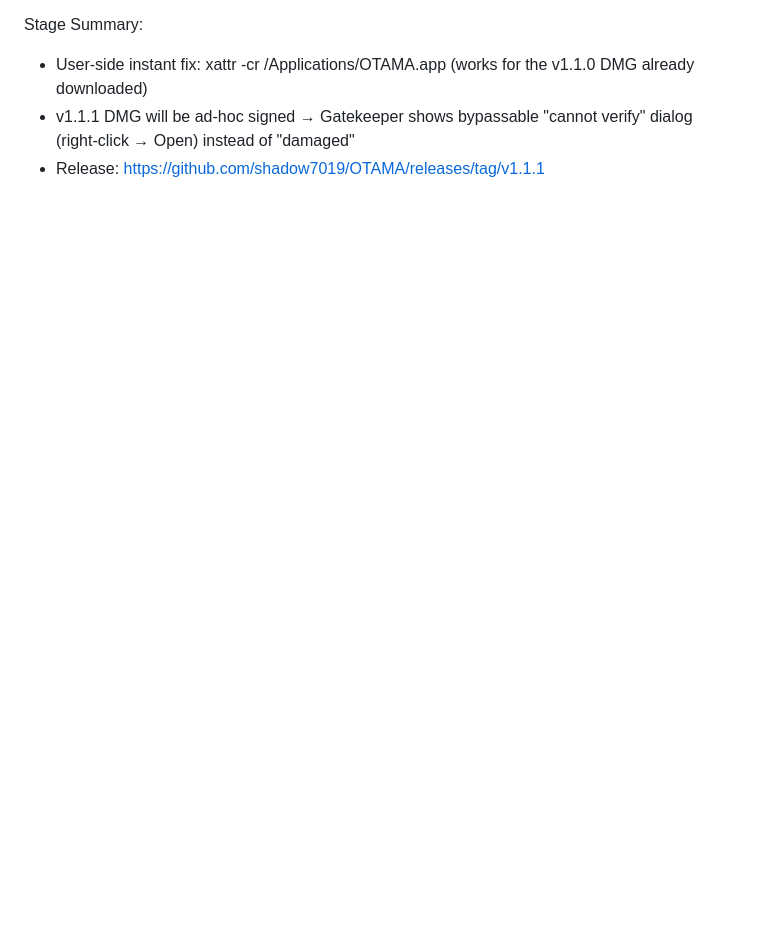
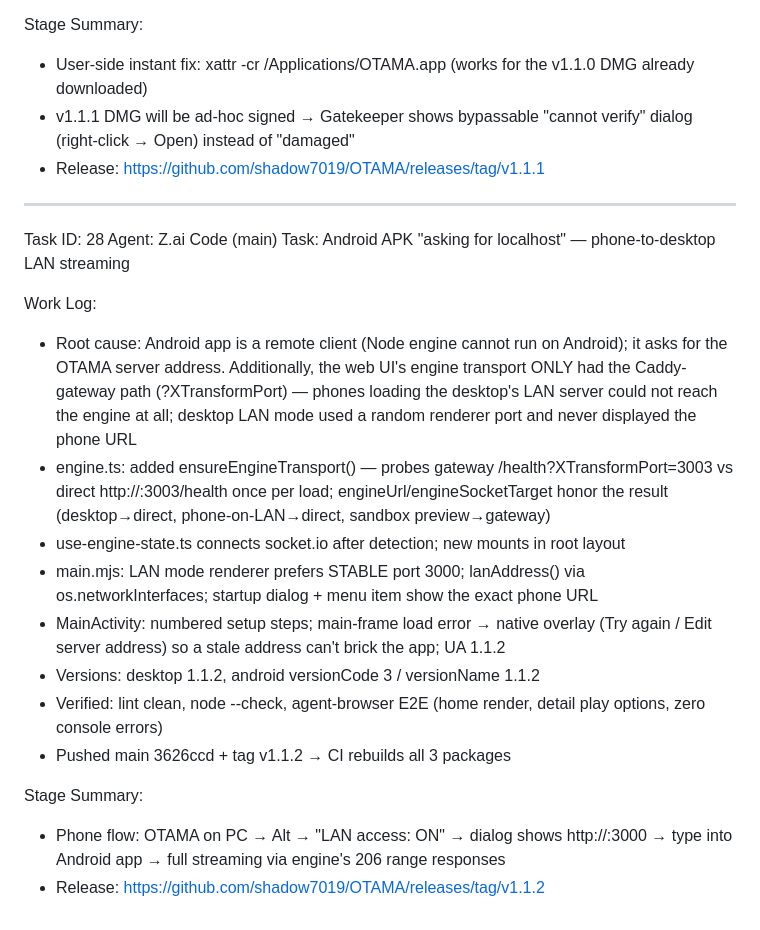
Before and after one commit to shadow7019/OTAMA, a Markdown page: worklog.md, the part around the change. GitHub-like rendering; blank space fills up the shorter version.

Commit message:
docs: worklog Task 28 (LAN streaming transport detection)

```diff
--- a/worklog.md
+++ b/worklog.md
@@ -642,3 +642,22 @@ Stage Summary:
 - User-side instant fix: xattr -cr /Applications/OTAMA.app (works for the v1.1.0 DMG already downloaded)
 - v1.1.1 DMG will be ad-hoc signed → Gatekeeper shows bypassable "cannot verify" dialog (right-click → Open) instead of "damaged"
 - Release: https://github.com/shadow7019/OTAMA/releases/tag/v1.1.1
+
+---
+Task ID: 28
+Agent: Z.ai Code (main)
+Task: Android APK "asking for localhost" — phone-to-desktop LAN streaming
+
+Work Log:
+- Root cause: Android app is a remote client (Node engine cannot run on Android); it asks for the OTAMA server address. Additionally, the web UI's engine transport ONLY had the Caddy-gateway path (?XTransformPort) — phones loading the desktop's LAN server could not reach the engine at all; desktop LAN mode used a random renderer port and never displayed the phone URL
+- engine.ts: added ensureEngineTransport() — probes gateway /health?XTransformPort=3003 vs direct http://<host>:3003/health once per load; engineUrl/engineSocketTarget honor the result (desktop→direct, phone-on-LAN→direct, sandbox preview→gateway)
+- use-engine-state.ts connects socket.io after detection; new <EngineTransportInit> mounts in root layout
+- main.mjs: LAN mode renderer prefers STABLE port 3000; lanAddress() via os.networkInterfaces; startup dialog + menu item show the exact phone URL
+- MainActivity: numbered setup steps; main-frame load error → native overlay (Try again / Edit server address) so a stale address can't brick the app; UA 1.1.2
+- Versions: desktop 1.1.2, android versionCode 3 / versionName 1.1.2
+- Verified: lint clean, node --check, agent-browser E2E (home render, detail play options, zero console errors)
+- Pushed main 3626ccd + tag v1.1.2 → CI rebuilds all 3 packages
+
+Stage Summary:
+- Phone flow: OTAMA on PC → Alt → "LAN access: ON" → dialog shows http://<pc-ip>:3000 → type into Android app → full streaming via engine's 206 range responses
+- Release: https://github.com/shadow7019/OTAMA/releases/tag/v1.1.2
```
